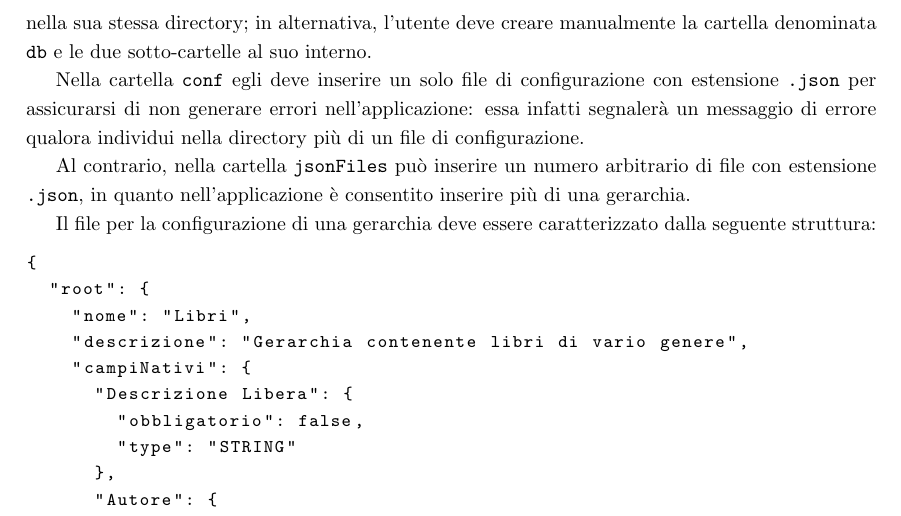
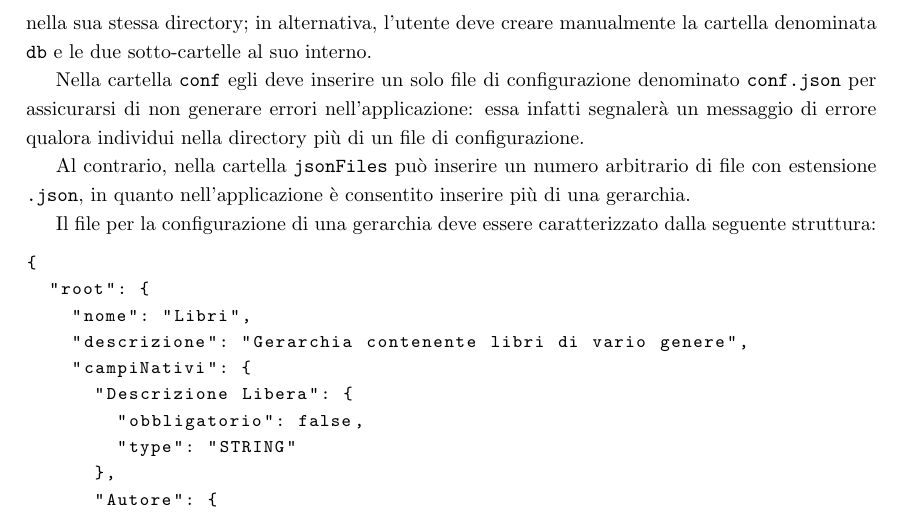
Before and after one commit to eletoo/inge_del_software, a LaTeX document (inge_del_sw.tex, which reads manuale_uso_conf.tex): part of page 100 of 110, cut so that both start at the same text. Compiled offline with pdfLaTeX.

Commit message:
minor fix in user manual

```diff
--- a/manuale_uso_conf.tex
+++ b/manuale_uso_conf.tex
@@ -55,7 +55,7 @@ Per poter effettuare il caricamento delle gerarchie e delle informazioni di scam
 
 L'utente deve recarsi nella directory in cui si trova il file eseguibile dell'applicazione. Se essa è già stata eseguita almeno una volta, avrà creato una cartella \texttt{db} e le sotto-cartelle \texttt{conf} e \texttt{jsonFiles} nella sua stessa directory; in alternativa, l'utente deve creare manualmente la cartella denominata \texttt{db} e le due sotto-cartelle al suo interno.
 
-Nella cartella \texttt{conf} egli deve inserire un solo file di configurazione con estensione \texttt{.json} per assicurarsi di non generare errori nell'applicazione: essa infatti segnalerà un messaggio di errore qualora individui nella directory più di un file di configurazione.
+Nella cartella \texttt{conf} egli deve inserire un solo file di configurazione denominato \texttt{conf.json} per assicurarsi di non generare errori nell'applicazione: essa infatti segnalerà un messaggio di errore qualora individui nella directory più di un file di configurazione.
 
 Al contrario, nella cartella \texttt{jsonFiles} può inserire un numero arbitrario di file con estensione \texttt{.json}, in quanto nell'applicazione è consentito inserire più di una gerarchia.
 
```
Also changed, not shown: 3 other files.
